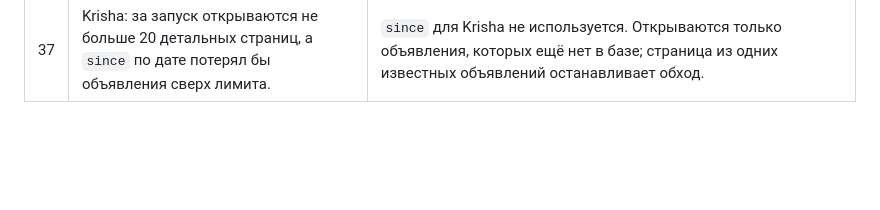
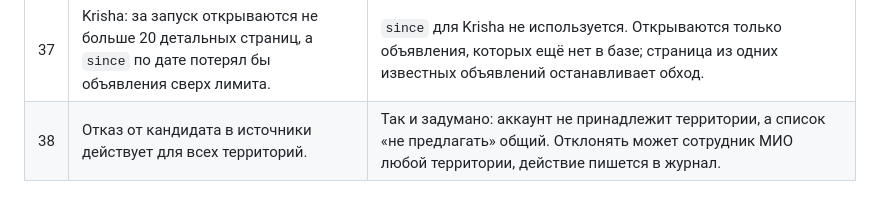
Before and after one commit to amblackrust/saq-qurylys, a Markdown page: docs/OPEN_QUESTIONS.md, the part around the change. Drawn GitHub-style; blank space fills up the shorter version.

Commit message:
docs: dismissing a source suggestion is global (open question 38)

```diff
--- a/docs/OPEN_QUESTIONS.md
+++ b/docs/OPEN_QUESTIONS.md
@@ -41,3 +41,4 @@
 | 35 | Где хранить текст, распознанный с фото. | В конце `ad_post.text` после маркера `[OCR]`. Подсветка, ИИ и смещения фраз работают без изменений, а интерфейс показывает эту часть отдельным блоком. |
 | 36 | OLX.kz и Krisha.kz отвечают сборщику защитой WAF (CloudFront 403, SafeLine 468). Браузерный User-Agent её проходит. | Подмену браузера не делаем: это обход правил площадки. Сборщики готовы и проверены на синтетических страницах, по умолчанию выключены. Для работы нужно согласие площадки (белый список адресов или партнёрский API). `COLLECT_USER_AGENT` настраивается. |
 | 37 | Krisha: за запуск открываются не больше 20 детальных страниц, а `since` по дате потерял бы объявления сверх лимита. | `since` для Krisha не используется. Открываются только объявления, которых ещё нет в базе; страница из одних известных объявлений останавливает обход. |
+| 38 | Отказ от кандидата в источники действует для всех территорий. | Так и задумано: аккаунт не принадлежит территории, а список «не предлагать» общий. Отклонять может сотрудник МИО любой территории, действие пишется в журнал. |
```
